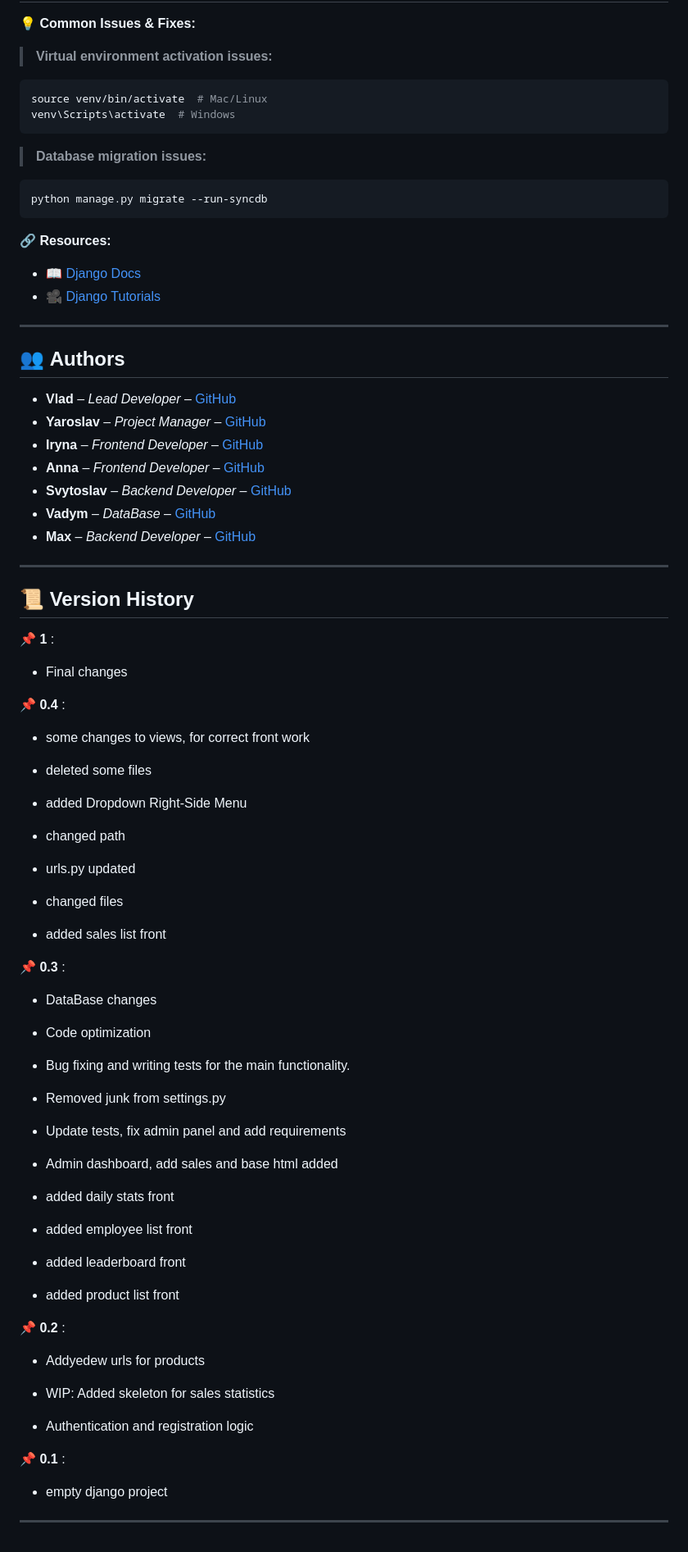
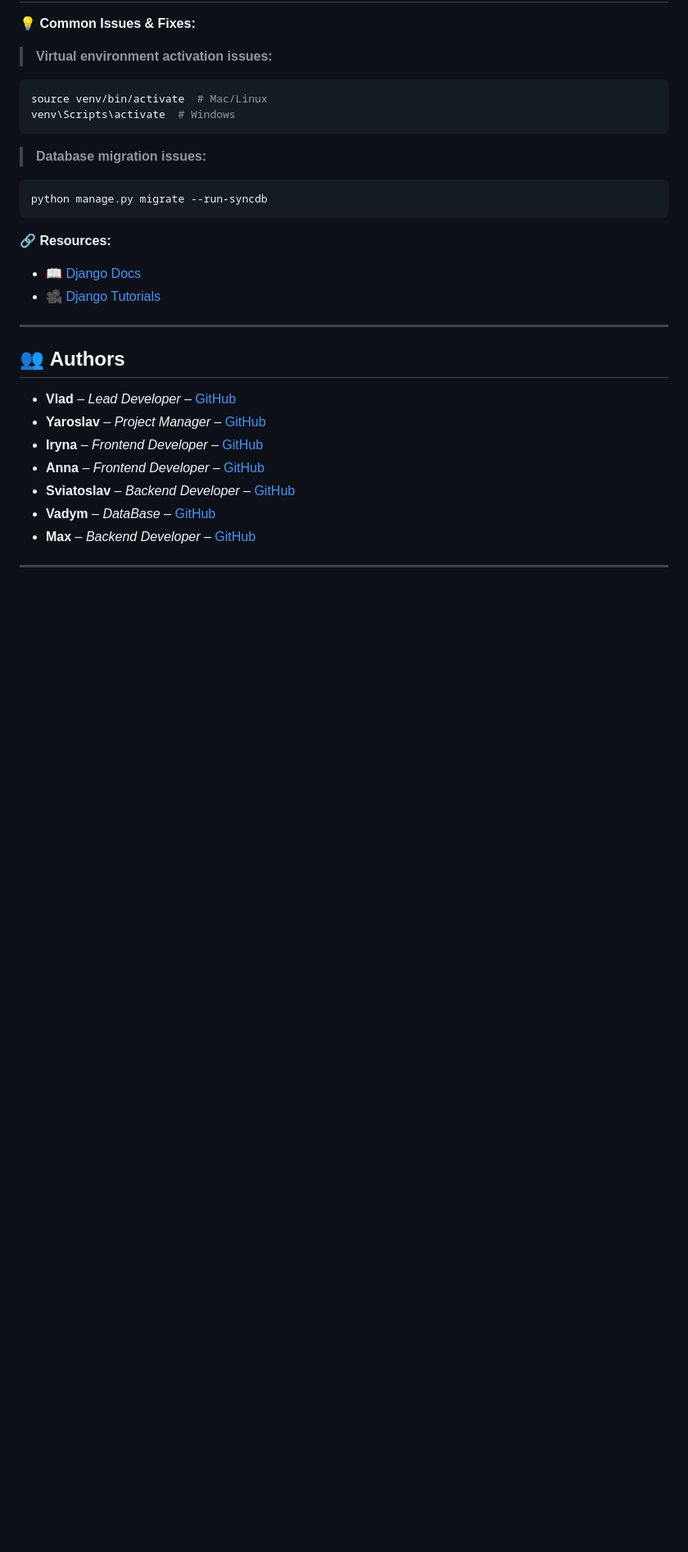
Before and after one commit to Vladis666/sigma_django, a Markdown page: README.md, the part around one of its changes. Shown at 82% size. Drawn GitHub-style; blank space fills up the shorter version.

Commit message:
Update README.md
Final changes

```diff
--- a/README.md
+++ b/README.md
@@ -116,64 +122,8 @@ python manage.py migrate --run-syncdb
 - **Yaroslav** – *Project Manager* – [GitHub](https://github.com/Gorob4ikLoL)
 - **Iryna** – *Frontend Developer* – [GitHub](https://github.com/Androshchuk-Iryna)
 - **Anna** – *Frontend Developer* – [GitHub](https://github.com/anwalv)
-- **Svytoslav** – *Backend Developer* – [GitHub](https://github.com/Koroway)
+- **Sviatoslav** – *Backend Developer* – [GitHub](https://github.com/Koroway)
 - **Vadym** – *DataBase* – [GitHub](https://github.com/VadymBabyn)
 - **Max** – *Backend Developer* – [GitHub](https://github.com/m-ruzhynskyi)
 
 ---
-
-## 📜 **Version History**
-📌 **1** :
-- Final changes
-
-📌 **0.4** :
-- some changes to views, for correct front work
-
-- deleted some files
-
-- added Dropdown Right-Side Menu
-
-- changed path
-
-- urls.py updated
-
-- changed files
-
-- added sales list front
-
-📌 **0.3** :
-
-- DataBase changes
-
-- Code optimization
-
-- Bug fixing and writing tests for the main functionality.
-
-- Removed junk from settings.py
-
-- Update tests, fix admin panel and add requirements
-
-- Admin dashboard, add sales and base html added
-
-- added daily stats front
-
-- added employee list front
-
-- added leaderboard front
-
-- added product list front
-
-📌 **0.2** :
-
-- Addуedew urls for products
-
-- WIP: Added skeleton for sales statistics
-
-- Authentication and registration logic
-
-📌 **0.1** :
-
-- empty django project
-
-
----
```
Also changed, not shown: other parts of README.md (+7 -1 lines).
